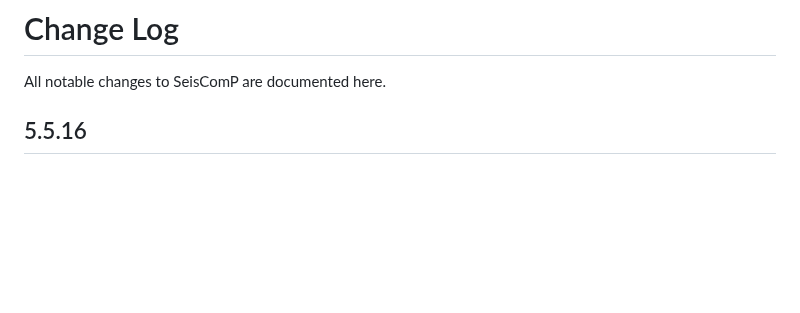
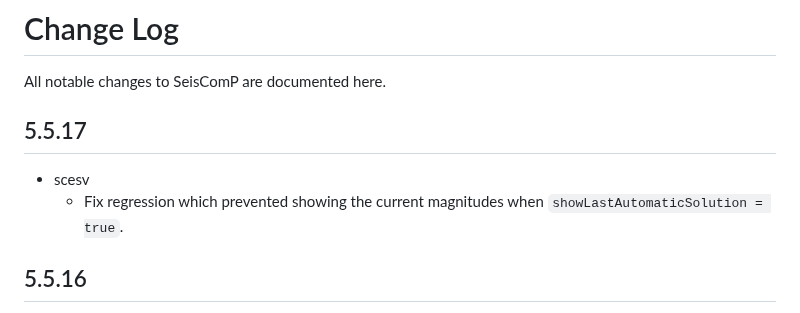
Before and after one commit to SeisComP/seiscomp, a Markdown page: CHANGELOG.md, the part around the change. Rendered like a GitHub page; blank space fills up the shorter version.

Commit message:
Update changelog

```diff
--- a/CHANGELOG.md
+++ b/CHANGELOG.md
@@ -1,6 +1,12 @@
 # Change Log
 
 All notable changes to SeisComP are documented here.
+
+## 5.5.17
+
+-   scesv
+    -   Fix regression which prevented showing the current
+        magnitudes when `showLastAutomaticSolution = true`.
 
 ## 5.5.16
 
```
